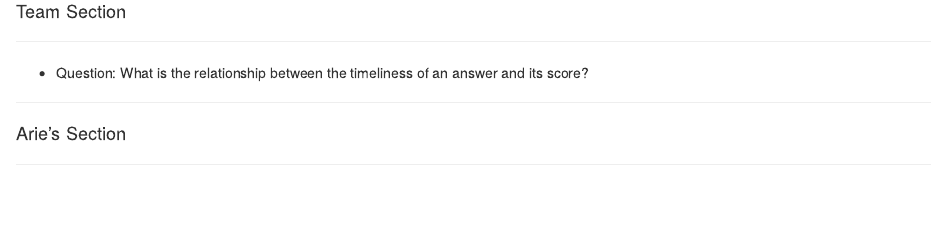
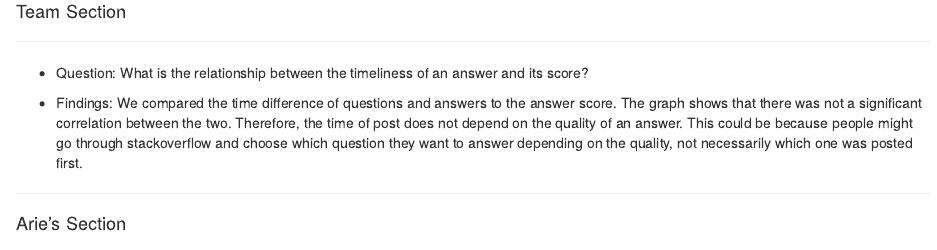
Before and after one commit to daor3893/NTOlab10, an R Markdown document (Lab10.Rmd): the page in a window 1100 px wide, from 1570 px down. Rendered offline with R 4.5, knitr and Pandoc, with nearby package versions; some code elsewhere in the file could not run offline.

Commit message:
lab10.3
added findings and lab section

````diff
--- a/Lab10.Rmd
+++ b/Lab10.Rmd
@@ -36,9 +36,11 @@ merged3$answer_date <- ymd_hms(merged3$answer_date)
 ****
 * Question: What is the relationship between the timeliness of an answer and its score?
 
+
 ```{r}
 
 ```
+* Findings: We compared the time difference of questions and answers to the answer score. The graph shows that there was not a significant correlation between the two. Therefore, the time of post does not depend on the quality of an answer. This could be because people might go through stackoverflow and choose which question they want to answer depending on the quality, not necessarily which one was posted first.
 
 ****
 #### Arie's Section
````
Also changed, not shown: Lab10.html.
